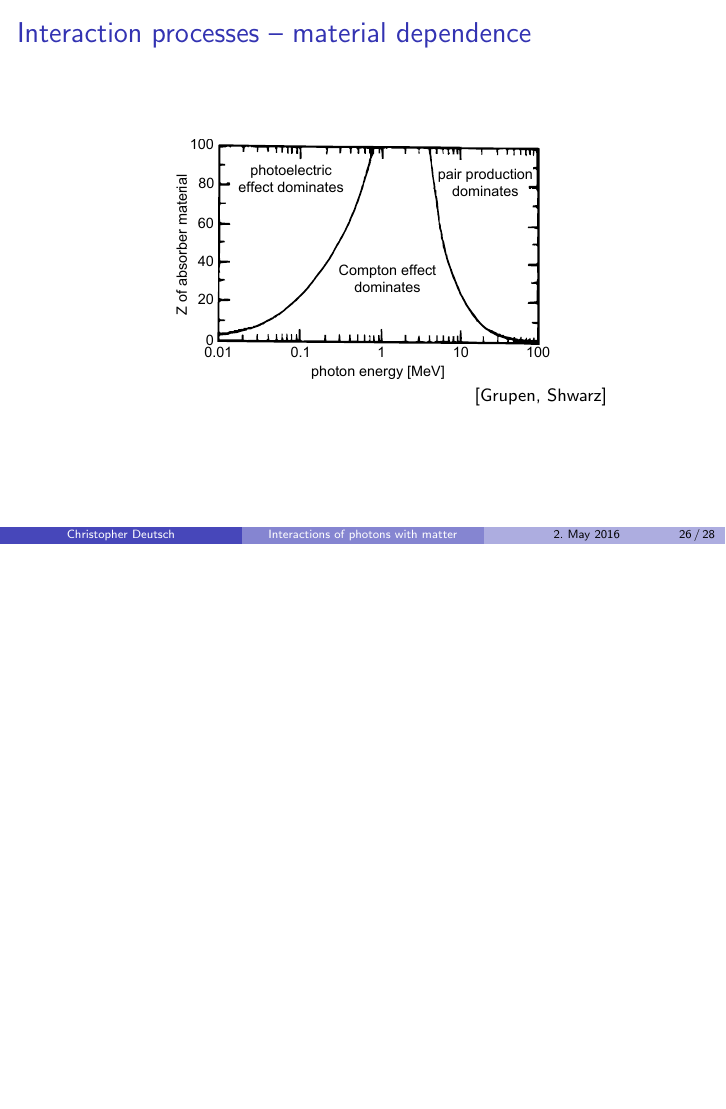
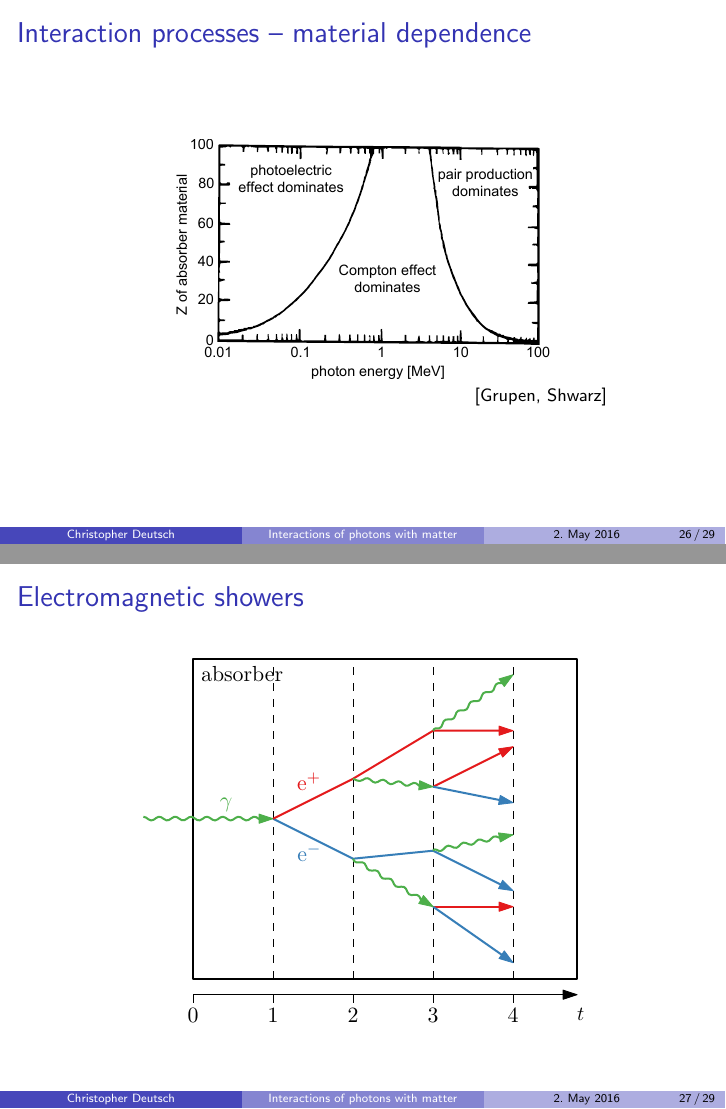
Before and after one commit to chrisdeutsch/photon, LaTeX slides (talk.tex): page 43 of 46 before the commit and pages 43 and 44 of 47 after it, the two joined at a grey line, the shorter picture padded with empty space. Compiled offline with pdfLaTeX.

Commit message:
Electromagnetic shower picture

```diff
--- a/talk.tex
+++ b/talk.tex
@@ -775,6 +775,12 @@
 
 \section{Electromagnetic showers}
 
+\begin{frame}{Electromagnetic showers}
+	\begin{center}
+		\includegraphics{./figures/shower.pdf}
+	\end{center}
+\end{frame}
+
 \section{Detector concepts}
 
 \begin{frame}{Detector concepts}
```
Also changed, not shown: figures/shower.pdf (added), 1 other file.
